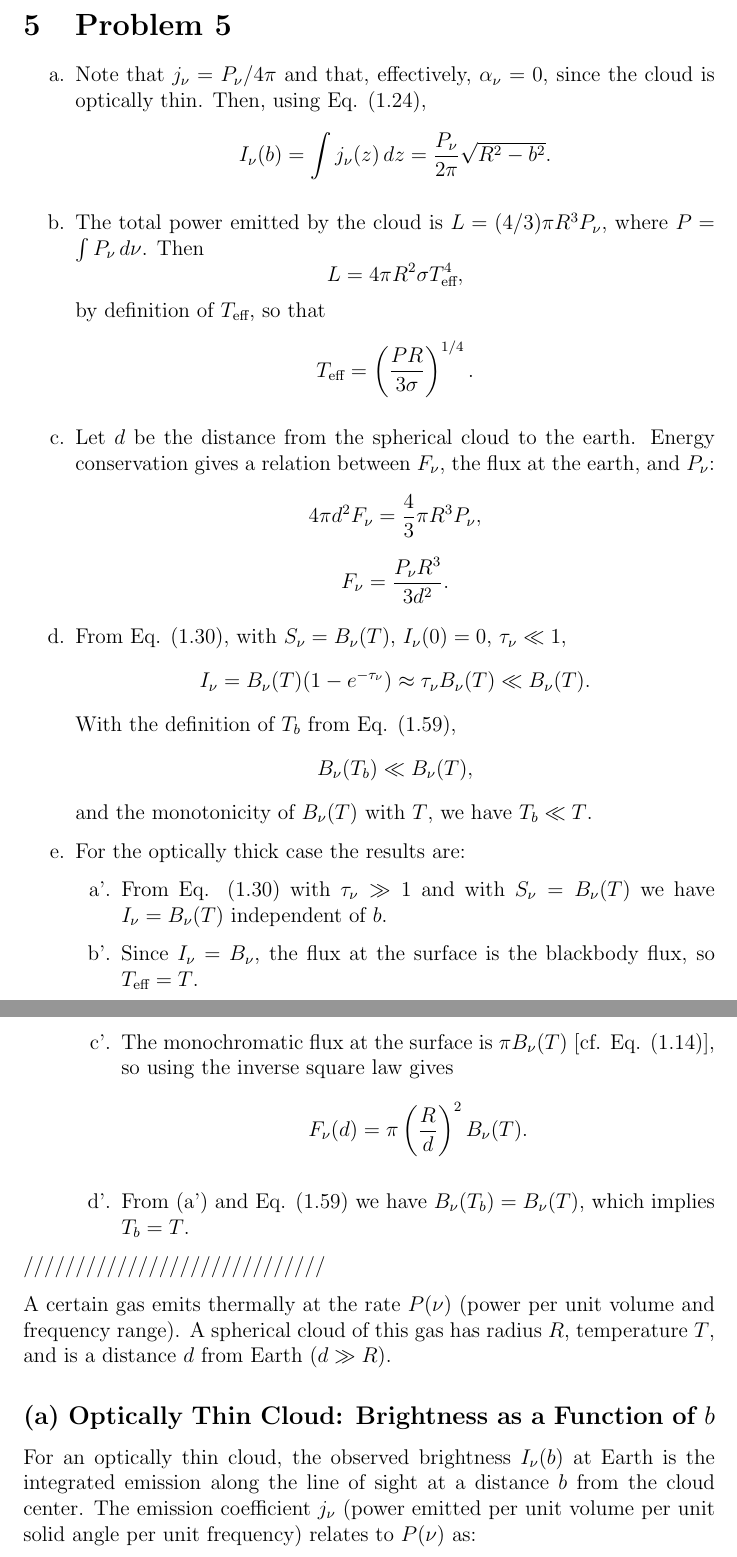
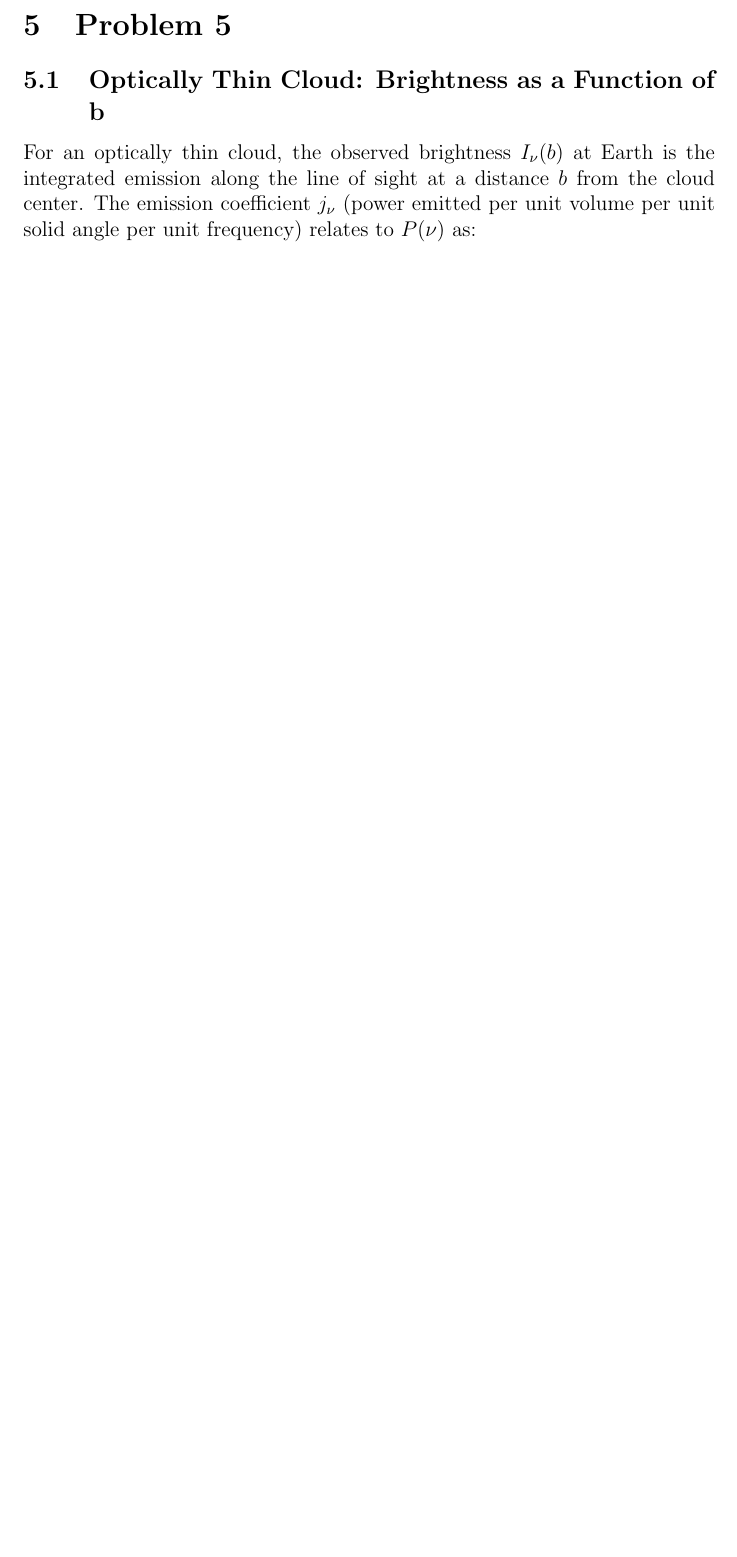
Before and after one commit to mhdeeb/peu-438-latex, a LaTeX document (A1/PEU-438_A1_201900052_Mohamed-Hussien-El-Deeb.tex): two parts of pages 9 and 10 of 13 before the commit and part of page 10 of 13 after it, the two joined at a grey line, cut so that both start at the same text, the shorter picture padded with empty space. Compiled offline with pdfLaTeX.

Commit message:
Finish: A1

```diff
--- a/A1/PEU-438_A1_201900052_Mohamed-Hussien-El-Deeb.tex
+++ b/A1/PEU-438_A1_201900052_Mohamed-Hussien-El-Deeb.tex
@@ -350,54 +350,8 @@ Calculate $\nu_{\text{max}}$:
 
 \section{Problem 5}
 
-\begin{enumerate}
-    \item[a.] Note that \( j_\nu = P_\nu / 4 \pi \) and that, effectively, \( \alpha_\nu = 0 \), since the cloud is optically thin. Then, using Eq. (1.24),
-          \[
-              I_\nu(b) = \int j_\nu(z) \, dz = \frac{P_\nu}{2\pi} \sqrt{R^2 - b^2}.
-          \]
 
-    \item[b.] The total power emitted by the cloud is \( L = (4/3) \pi R^3 P_\nu \), where \( P = \int P_\nu \, d\nu \). Then
-          \[
-              L = 4 \pi R^2 \sigma T_{\text{eff}}^4,
-          \]
-          by definition of \( T_{\text{eff}} \), so that
-          \[
-              T_{\text{eff}} = \left( \frac{P R}{3 \sigma} \right)^{1/4}.
-          \]
-
-    \item[c.] Let \( d \) be the distance from the spherical cloud to the earth. Energy conservation gives a relation between \( F_\nu \), the flux at the earth, and \( P_\nu \):
-          \[
-              4 \pi d^2 F_\nu = \frac{4}{3} \pi R^3 P_\nu,
-          \]
-          \[
-              F_\nu = \frac{P_\nu R^3}{3 d^2}.
-          \]
-    \item[d.] From Eq. (1.30), with \( S_\nu = B_\nu(T) \), \( I_\nu(0) = 0 \), \( \tau_\nu \ll 1 \),
-          \[
-              I_\nu = B_\nu(T)(1 - e^{-\tau_\nu}) \approx \tau_\nu B_\nu(T) \ll B_\nu(T).
-          \]
-          With the definition of \( T_b \) from Eq. (1.59),
-          \[
-              B_\nu(T_b) \ll B_\nu(T),
-          \]
-          and the monotonicity of \( B_\nu(T) \) with \( T \), we have \( T_b \ll T \).
-    \item[e.] For the optically thick case the results are:
-          \begin{enumerate}
-              \item[a'.] From Eq. (1.30) with \( \tau_\nu \gg 1 \) and with \( S_\nu = B_\nu(T) \) we have \( I_\nu = B_\nu(T) \) independent of \( b \).
-              \item[b'.] Since \( I_\nu = B_\nu \), the flux at the surface is the blackbody flux, so \( T_{\text{eff}} = T \).
-              \item[c'.] The monochromatic flux at the surface is \( \pi B_\nu(T) \) [cf. Eq. (1.14)], so using the inverse square law gives
-                    \[
-                        F_\nu(d) = \pi \left( \frac{R}{d} \right)^2 B_\nu(T).
-                    \]
-              \item[d'.] From (a') and Eq. (1.59) we have \( B_\nu(T_b) = B_\nu(T) \), which implies \( T_b = T \).
-          \end{enumerate}
-\end{enumerate}
-
-/////////////////////////////
-
-A certain gas emits thermally at the rate \( P(\nu) \) (power per unit volume and frequency range). A spherical cloud of this gas has radius \( R \), temperature \( T \), and is a distance \( d \) from Earth (\( d \gg R \)).
-
-\subsection*{(a) Optically Thin Cloud: Brightness as a Function of \( b \)}
+\subsection{Optically Thin Cloud: Brightness as a Function of b}
 
 For an optically thin cloud, the observed brightness \( I_\nu(b) \) at Earth is the integrated emission along the line of sight at a distance \( b \) from the cloud center. The emission coefficient \( j_\nu \) (power emitted per unit volume per unit solid angle per unit frequency) relates to \( P(\nu) \) as:
 
```
Also changed, not shown: PDF/PEU-438_A1_201900052_Mohamed-Hussien-El-Deeb.pdf, A1/PEU-438_A1_201900052_Mohamed-Hussien-El-Deeb.tex (16 more changed lines).
